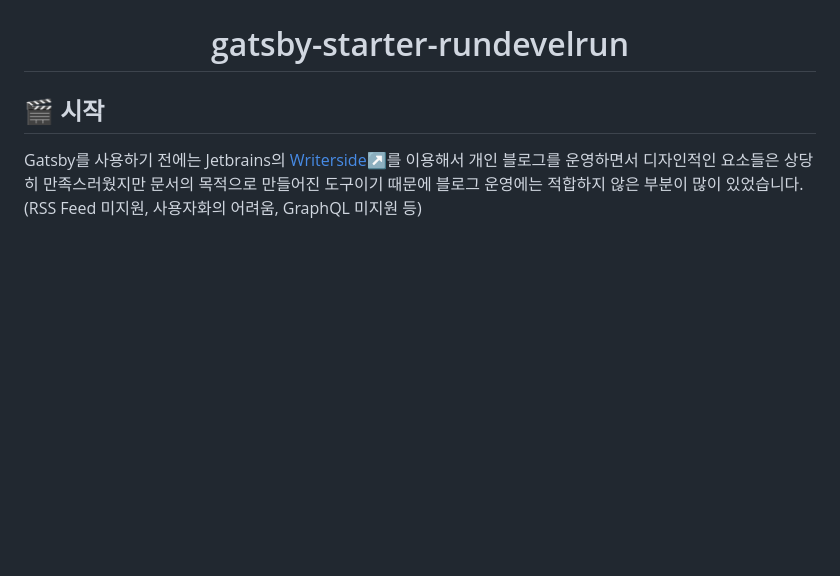
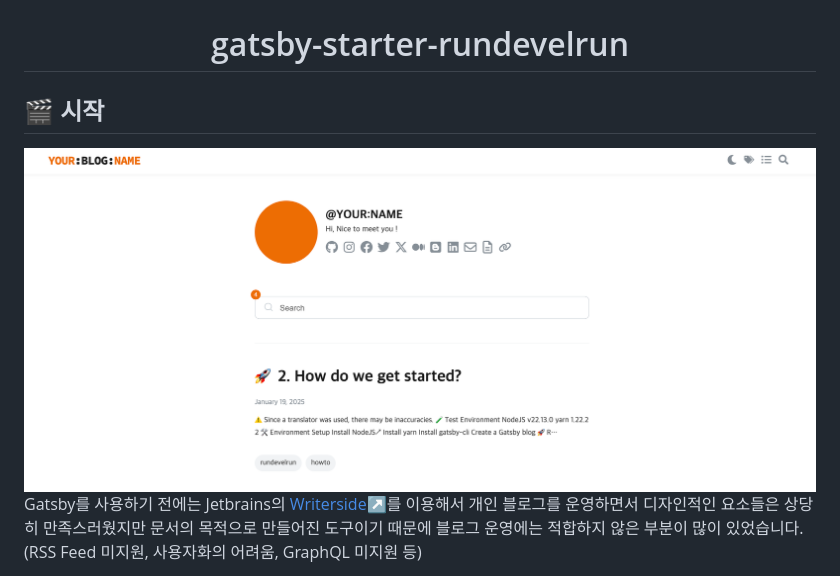
Before and after one commit to zergrisk1/zergrisk1.github.io, a Markdown page: README-kr.md, the part around the change. Drawn GitHub-style; pictures changed too: screen.png (added); blank space fills up the shorter version.

```diff
--- a/README-kr.md
+++ b/README-kr.md
@@ -7,6 +7,8 @@
 
 
 ## 🎬 시작
+
+<img src="screen.png"/>
 
 Gatsby를 사용하기 전에는 Jetbrains의 [Writerside↗](https://www.jetbrains.com/help/writerside/discover-writerside.html)를 이용해서 개인 블로그를 운영하면서 디자인적인 요소들은 상당히 만족스러웠지만
 문서의 목적으로 만들어진 도구이기 때문에 블로그 운영에는 적합하지 않은 부분이 많이 있었습니다. (RSS Feed 미지원, 사용자화의 어려움, GraphQL 미지원 등)
```
Also changed, not shown: README.md (+2 -1 lines), 1 other file.
